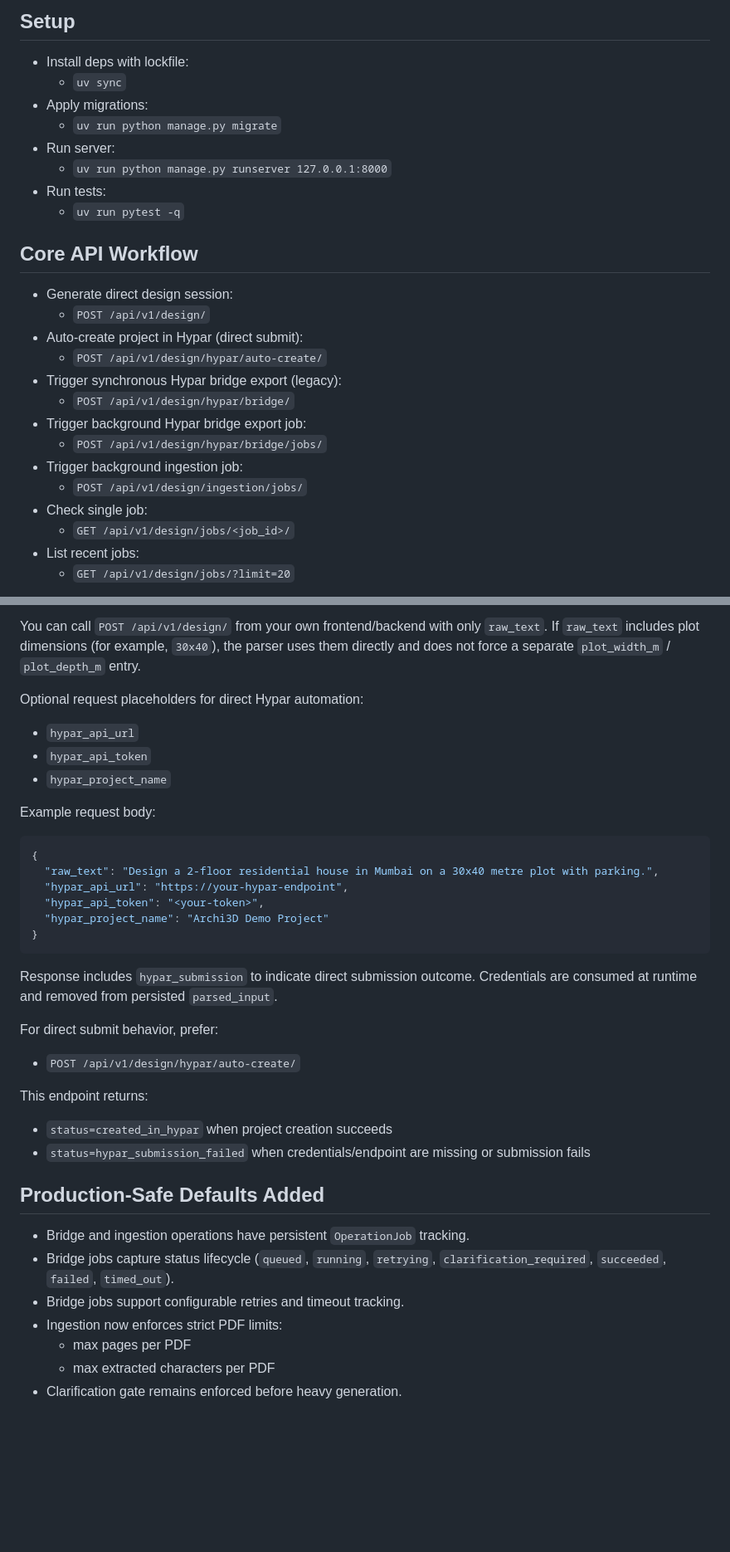
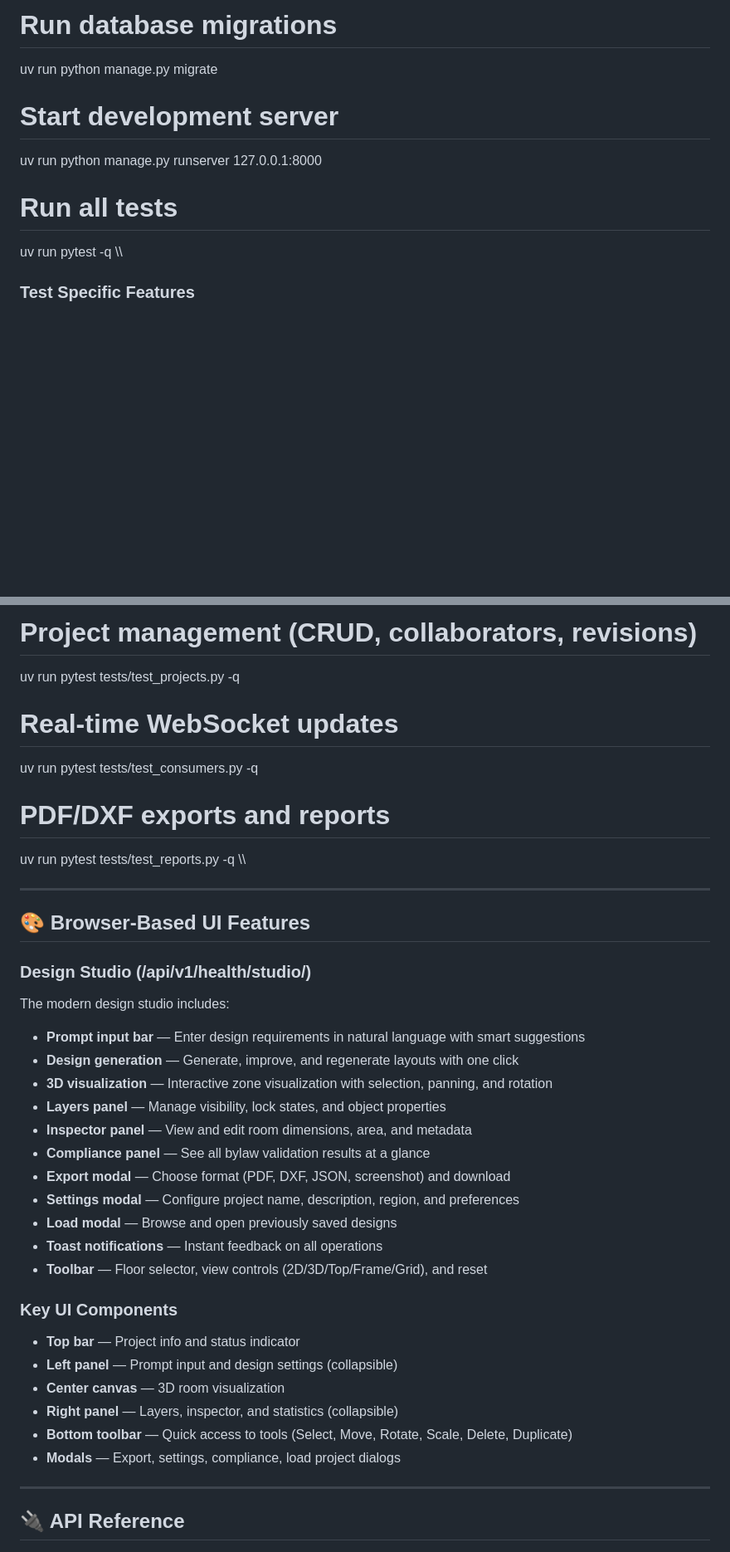
Before and after one commit to UdaiBatta/ArchiAI, a Markdown page: README.md, 2 parts joined by grey strips. Shown at 83% size. GitHub-like rendering; blank space fills up the shorter version.

````diff
--- a/README.md
+++ b/README.md
@@ -73,29 +112,13 @@ The API response includes **`hypar_elements_reference_path`** (filename) when th
 
-## Setup
+# Run database migrations
+uv run python manage.py migrate
 
-- Install deps with lockfile:
-  - `uv sync`
-- Apply migrations:
-  - `uv run python manage.py migrate`
-- Run server:
-  - `uv run python manage.py runserver 127.0.0.1:8000`
-- Run tests:
-  - `uv run pytest -q`
+# Start development server
+uv run python manage.py runserver 127.0.0.1:8000
 
-## Core API Workflow
+# Run all tests
+uv run pytest -q
+\\\
 
-- Generate direct design session:
-  - `POST /api/v1/design/`
-- Auto-create project in Hypar (direct submit):
-  - `POST /api/v1/design/hypar/auto-create/`
-- Trigger synchronous Hypar bridge export (legacy):
-  - `POST /api/v1/design/hypar/bridge/`
-- Trigger background Hypar bridge export job:
-  - `POST /api/v1/design/hypar/bridge/jobs/`
-- Trigger background ingestion job:
-  - `POST /api/v1/design/ingestion/jobs/`
-- Check single job:
-  - `GET /api/v1/design/jobs/<job_id>/`
-- List recent jobs:
-  - `GET /api/v1/design/jobs/?limit=20`
+### Test Specific Features
 
@@ -103,43 +128,44 @@ The API response includes **`hypar_elements_reference_path`** (filename) when th
 
-You can call `POST /api/v1/design/` from your own frontend/backend with only `raw_text`.
-If `raw_text` includes plot dimensions (for example, `30x40`), the parser uses them directly and does not force a separate `plot_width_m` / `plot_depth_m` entry.
+# Project management (CRUD, collaborators, revisions)
+uv run pytest tests/test_projects.py -q
 
-Optional request placeholders for direct Hypar automation:
+# Real-time WebSocket updates
+uv run pytest tests/test_consumers.py -q
 
-- `hypar_api_url`
-- `hypar_api_token`
-- `hypar_project_name`
+# PDF/DXF exports and reports
+uv run pytest tests/test_reports.py -q
+\\\
 
-Example request body:
+---
 
-```json
-{
-  "raw_text": "Design a 2-floor residential house in Mumbai on a 30x40 metre plot with parking.",
-  "hypar_api_url": "https://your-hypar-endpoint",
-  "hypar_api_token": "<your-token>",
-  "hypar_project_name": "Archi3D Demo Project"
-}
-```
+## 🎨 Browser-Based UI Features
 
-Response includes `hypar_submission` to indicate direct submission outcome.
-Credentials are consumed at runtime and removed from persisted `parsed_input`.
+### Design Studio (\/api/v1/health/studio/\)
 
-For direct submit behavior, prefer:
+The modern design studio includes:
 
-- `POST /api/v1/design/hypar/auto-create/`
+- **Prompt input bar** — Enter design requirements in natural language with smart suggestions
+- **Design generation** — Generate, improve, and regenerate layouts with one click
+- **3D visualization** — Interactive zone visualization with selection, panning, and rotation
+- **Layers panel** — Manage visibility, lock states, and object properties
+- **Inspector panel** — View and edit room dimensions, area, and metadata
+- **Compliance panel** — See all bylaw validation results at a glance
+- **Export modal** — Choose format (PDF, DXF, JSON, screenshot) and download
+- **Settings modal** — Configure project name, description, region, and preferences
+- **Load modal** — Browse and open previously saved designs
+- **Toast notifications** — Instant feedback on all operations
+- **Toolbar** — Floor selector, view controls (2D/3D/Top/Frame/Grid), and reset
 
-This endpoint returns:
+### Key UI Components
 
-- `status=created_in_hypar` when project creation succeeds
-- `status=hypar_submission_failed` when credentials/endpoint are missing or submission fails
+- **Top bar** — Project info and status indicator
+- **Left panel** — Prompt input and design settings (collapsible)
+- **Center canvas** — 3D room visualization
+- **Right panel** — Layers, inspector, and statistics (collapsible)
+- **Bottom toolbar** — Quick access to tools (Select, Move, Rotate, Scale, Delete, Duplicate)
+- **Modals** — Export, settings, compliance, load project dialogs
 
-## Production-Safe Defaults Added
+---
 
-- Bridge and ingestion operations have persistent `OperationJob` tracking.
-- Bridge jobs capture status lifecycle (`queued`, `running`, `retrying`, `clarification_required`, `succeeded`, `failed`, `timed_out`).
-- Bridge jobs support configurable retries and timeout tracking.
-- Ingestion now enforces strict PDF limits:
-  - max pages per PDF
-  - max extracted characters per PDF
-- Clarification gate remains enforced before heavy generation.
+## 🔌 API Reference
 
````
Also changed, not shown: other parts of README.md (+331 -132 lines).
